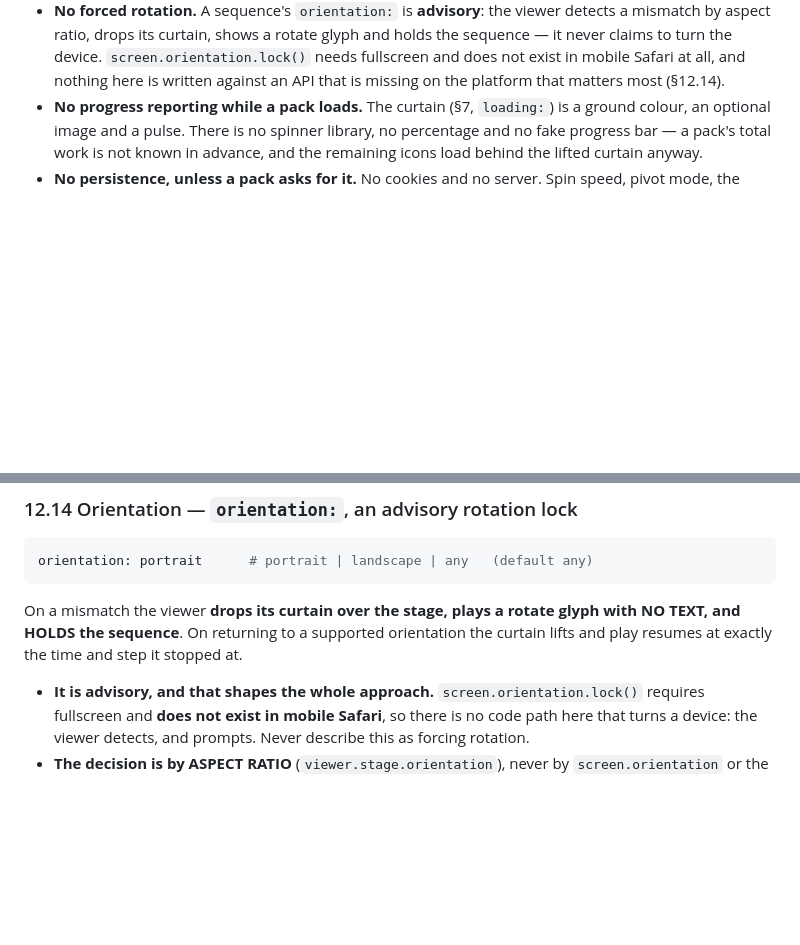
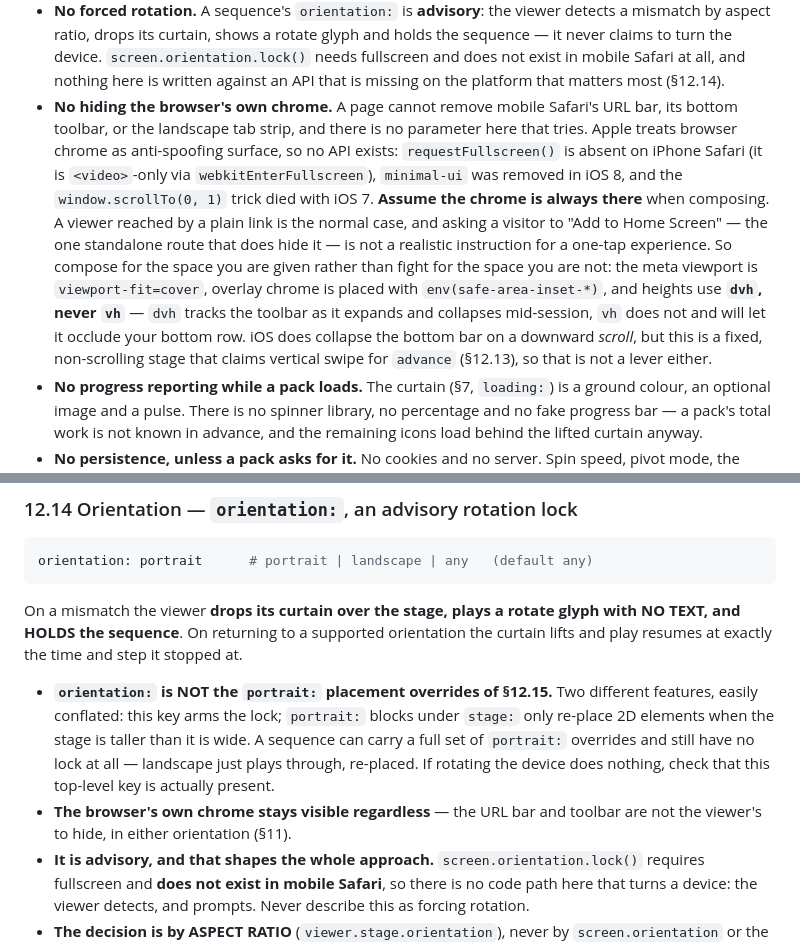
Before and after one commit to ericwastaken/glb-turntable-viewer, a Markdown page: AGENT.md, 2 parts joined by grey strips. Drawn GitHub-style; blank space fills up the shorter version.

Commit message:
AGENT.md: browser chrome is not the viewer's to hide, and orientation: is not portrait:
Two notes that were already in the working tree before the glyph work:

- §11 gains the reason a page cannot remove mobile Safari's URL bar or
  toolbar, and what to do instead — viewport-fit=cover, safe-area insets,
  and dvh rather than vh.
- §12.14 separates the `orientation:` rotation lock from the `portrait:`
  placement overrides of §12.15, which are easily conflated.

```diff
--- a/AGENT.md
+++ b/AGENT.md
@@ -1017,6 +1017,23 @@ Verified against the source. Do not attempt these — they are not there to find
   `screen.orientation.lock()` needs fullscreen and does not exist in mobile
   Safari at all, and nothing here is written against an API that is missing on
   the platform that matters most (§12.14).
+- **No hiding the browser's own chrome.** A page cannot remove mobile Safari's
+  URL bar, its bottom toolbar, or the landscape tab strip, and there is no
+  parameter here that tries. Apple treats browser chrome as anti-spoofing
+  surface, so no API exists: `requestFullscreen()` is absent on iPhone Safari
+  (it is `<video>`-only via `webkitEnterFullscreen`), `minimal-ui` was removed
+  in iOS 8, and the `window.scrollTo(0, 1)` trick died with iOS 7. **Assume the
+  chrome is always there** when composing. A viewer reached by a plain link is
+  the normal case, and asking a visitor to "Add to Home Screen" — the one
+  standalone route that does hide it — is not a realistic instruction for a
+  one-tap experience. So compose for the space you are given rather than fight
+  for the space you are not: the meta viewport is `viewport-fit=cover`, overlay
+  chrome is placed with `env(safe-area-inset-*)`, and heights use **`dvh`, never
+  `vh`** — `dvh` tracks the toolbar as it expands and collapses mid-session,
+  `vh` does not and will let it occlude your bottom row. iOS does collapse the
+  bottom bar on a downward *scroll*, but this is a fixed, non-scrolling stage
+  that claims vertical swipe for `advance` (§12.13), so that is not a lever
+  either.
 - **No progress reporting while a pack loads.** The curtain (§7, `loading:`) is
   a ground colour, an optional image and a pulse. There is no spinner library,
   no percentage and no fake progress bar — a pack's total work is not known in
@@ -2039,6 +2056,14 @@ glyph with NO TEXT, and HOLDS the sequence**. On returning to a supported
 orientation the curtain lifts and play resumes at exactly the time and step it
 stopped at.
 
+- **`orientation:` is NOT the `portrait:` placement overrides of §12.15.** Two
+  different features, easily conflated: this key arms the lock; `portrait:`
+  blocks under `stage:` only re-place 2D elements when the stage is taller than
+  it is wide. A sequence can carry a full set of `portrait:` overrides and still
+  have no lock at all — landscape just plays through, re-placed. If rotating the
+  device does nothing, check that this top-level key is actually present.
+- **The browser's own chrome stays visible regardless** — the URL bar and
+  toolbar are not the viewer's to hide, in either orientation (§11).
 - **It is advisory, and that shapes the whole approach.**
   `screen.orientation.lock()` requires fullscreen and **does not exist in
   mobile Safari**, so there is no code path here that turns a device: the
```
